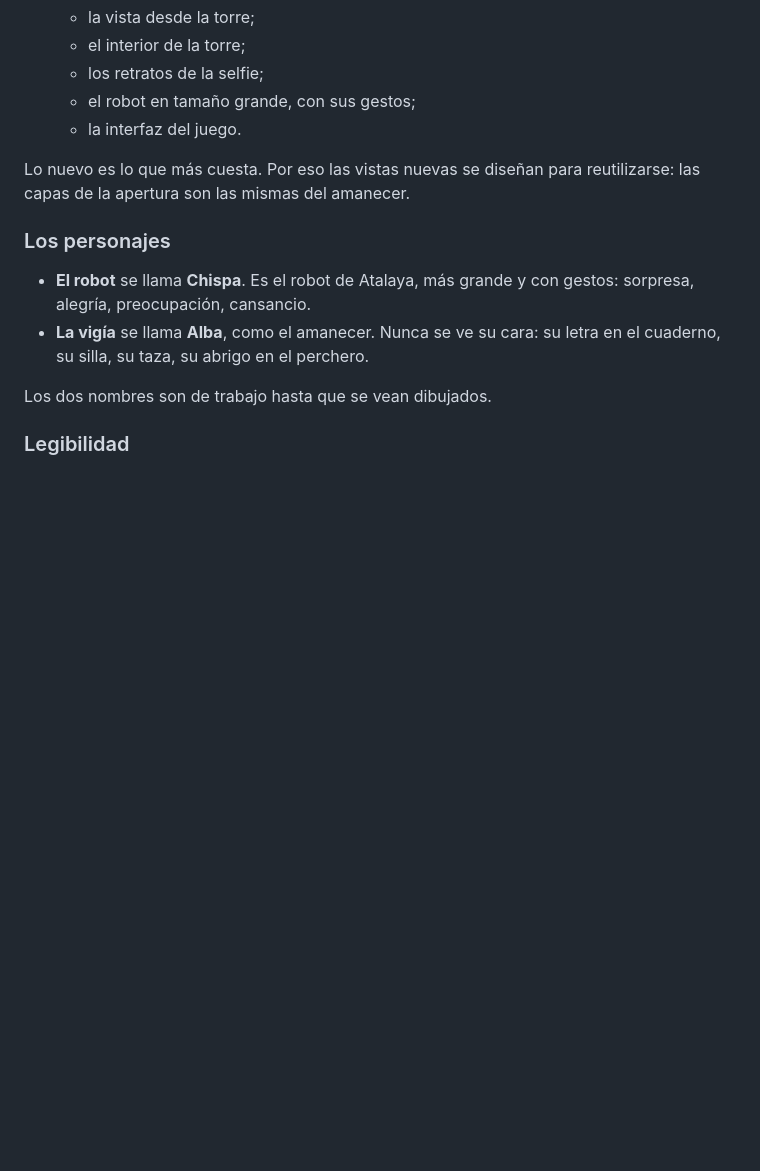
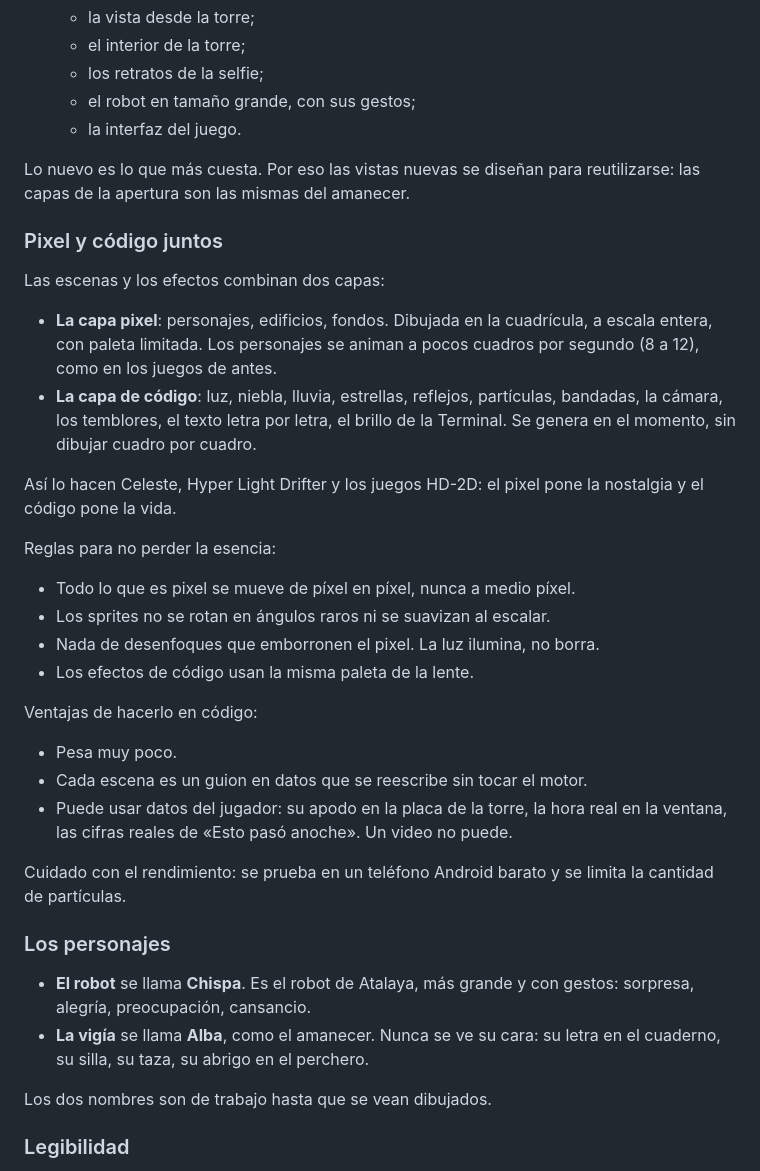
Before and after one commit to neracosu/atalaya-game, a Markdown page: docs/GDD.md, the part around the change. Rendered like a GitHub page; blank space fills up the shorter version.

Commit message:
GDD: pixel y código juntos en las escenas
Co-Authored-By: Claude Fable 5.1 <noreply@anthropic.com>

```diff
--- a/docs/GDD.md
+++ b/docs/GDD.md
@@ -518,6 +518,30 @@ La misma regla de los temas de Atalaya: **pixel art como acento, texto y formas
 
 Lo nuevo es lo que más cuesta. Por eso las vistas nuevas se diseñan para reutilizarse: las capas de la apertura son las mismas del amanecer.
 
+### Pixel y código juntos
+
+Las escenas y los efectos combinan dos capas:
+
+- **La capa pixel**: personajes, edificios, fondos. Dibujada en la cuadrícula, a escala entera, con paleta limitada. Los personajes se animan a pocos cuadros por segundo (8 a 12), como en los juegos de antes.
+- **La capa de código**: luz, niebla, lluvia, estrellas, reflejos, partículas, bandadas, la cámara, los temblores, el texto letra por letra, el brillo de la Terminal. Se genera en el momento, sin dibujar cuadro por cuadro.
+
+Así lo hacen Celeste, Hyper Light Drifter y los juegos HD-2D: el pixel pone la nostalgia y el código pone la vida.
+
+Reglas para no perder la esencia:
+
+- Todo lo que es pixel se mueve de píxel en píxel, nunca a medio píxel.
+- Los sprites no se rotan en ángulos raros ni se suavizan al escalar.
+- Nada de desenfoques que emborronen el pixel. La luz ilumina, no borra.
+- Los efectos de código usan la misma paleta de la lente.
+
+Ventajas de hacerlo en código:
+
+- Pesa muy poco.
+- Cada escena es un guion en datos que se reescribe sin tocar el motor.
+- Puede usar datos del jugador: su apodo en la placa de la torre, la hora real en la ventana, las cifras reales de «Esto pasó anoche». Un video no puede.
+
+Cuidado con el rendimiento: se prueba en un teléfono Android barato y se limita la cantidad de partículas.
+
 ### Los personajes
 
 - **El robot** se llama **Chispa**. Es el robot de Atalaya, más grande y con gestos: sorpresa, alegría, preocupación, cansancio.
```
